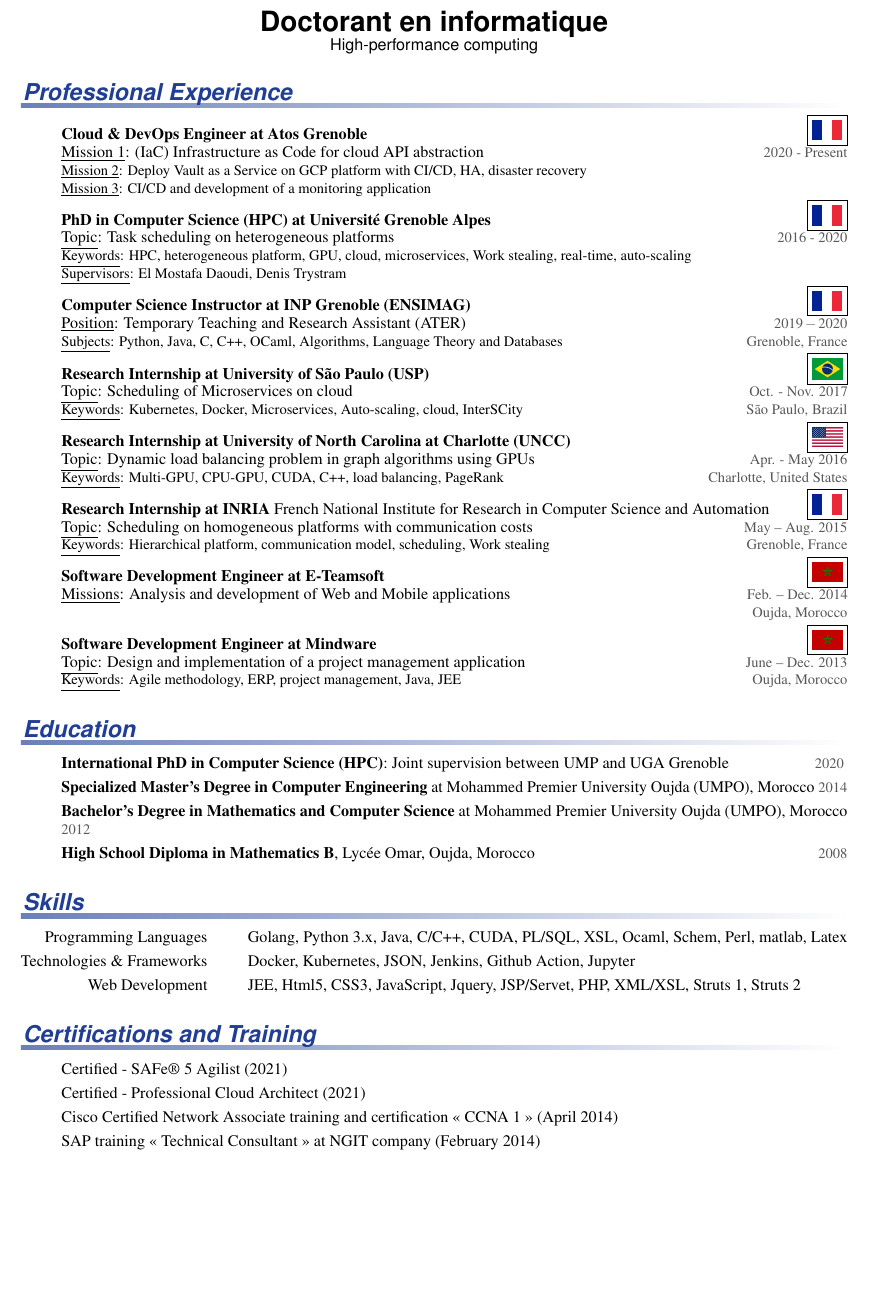
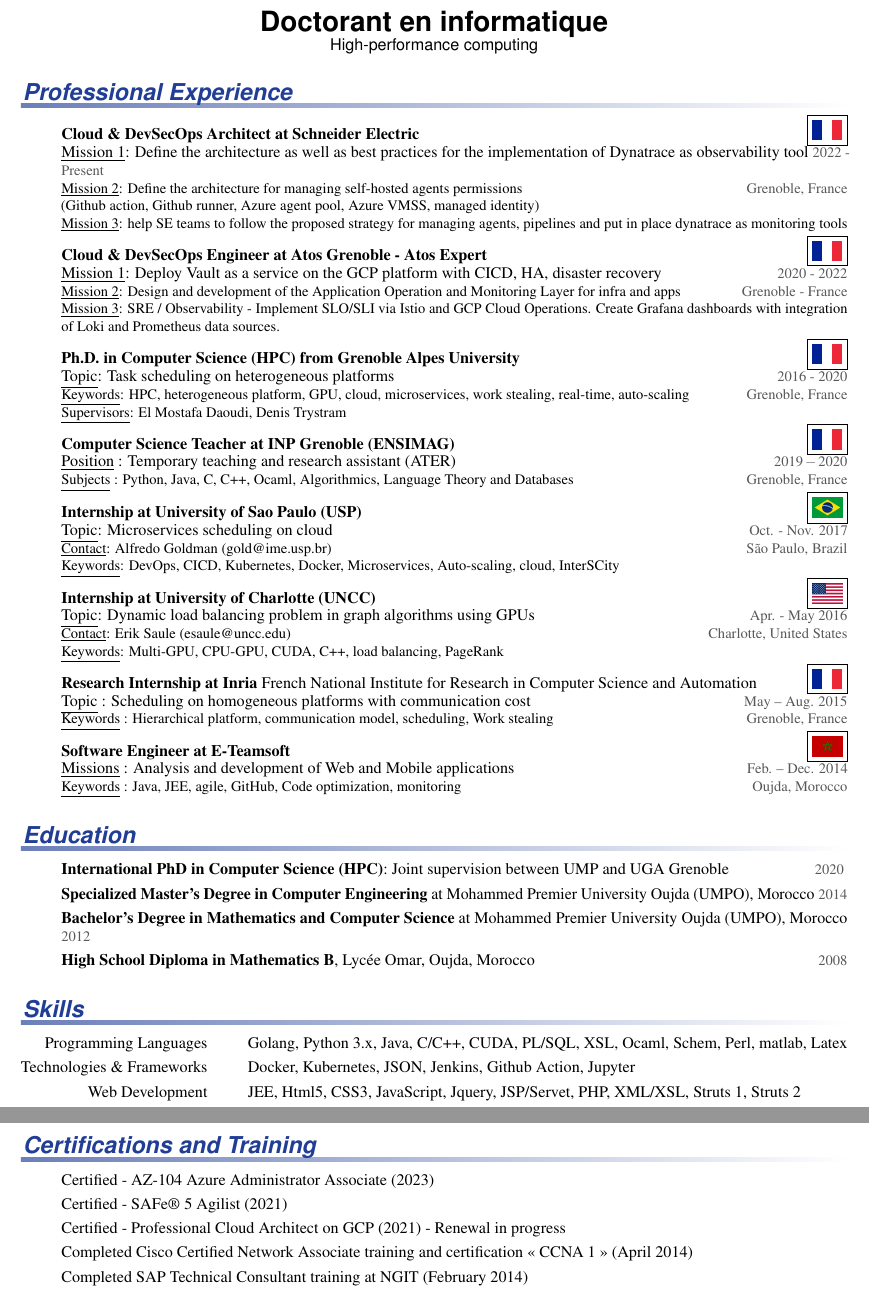
Before and after one commit to mkhatiri/my-CV, a LaTeX CV (cv-llt-two-page.tex, which reads certificationFormation.tex, professionnelle.tex): part of page 1 of 2 before the commit and two parts of pages 1 and 2 of 2 after it, the two joined at a grey line, cut so that both start at the same text, the shorter picture padded with empty space. Compiled offline with pdfLaTeX.

Commit message:
Update certifications and professional experience sections in CV

```diff
--- a/certificationFormation.tex
+++ b/certificationFormation.tex
@@ -1,13 +1,7 @@
 \begin{rubric}{Certifications and Training}
-%\entry*[]	 Formation de l'école doctorale grenoble MSTII << Se développer dans son métier d'enseignant >> (octobre 2016)% (14h)
-%\entry*[]	 Formation en traitement de données sur l'environnement logiciel R
-%\entry*[]	 Formation d'étude approfondie en anglais au centre de formation ITC, (décembre 2015) %(3 mois)
-%\entry*[]	 Formation en traitement de données sur l'environnement logiciel R
-%\entry*[] Coach en Compétences de l'excellence académique, accrédité par EduQua Academy Trainer au maroc en 2013 %(35h)
-%
-%
-\entry*[]    Certified - SAFe® 5 Agilist (2021)
-\entry*[]    Certified - Professional Cloud Architect (2021)
-\entry*[]	 Cisco Certified Network Associate training and certification << CCNA 1 >> (April 2014) %(30h)
-\entry*[]	 SAP training << Technical Consultant >> at NGIT company (February 2014) %(30h)
+\entry*[] Certified - AZ-104 Azure Administrator Associate (2023)
+\entry*[] Certified - SAFe® 5 Agilist (2021)
+\entry*[] Certified - Professional Cloud Architect on GCP (2021) - Renewal in progress
+\entry*[] Completed Cisco Certified Network Associate training and certification << CCNA 1 >> (April 2014) %(30h)
+\entry*[] Completed SAP Technical Consultant training at NGIT (February 2014) %(30h)
 \end{rubric}
--- a/professionnelle.tex
+++ b/professionnelle.tex
@@ -8,82 +8,93 @@
 %
 %\entry*[2016. - aujourd'hui ]
 \entry*[]
-    \textbf{Cloud \& DevOps Engineer at Atos Grenoble}
+\textbf{Cloud \& DevSecOps Architect at Schneider Electric}
     \hfill \fbox{\includegraphics[width=18pt]{france.png}}
-    \par \underline{Mission 1}: (IaC) Infrastructure as Code for cloud API abstraction
-        \hfill \colorpale{2020 - Present}
-    \par \underline{Mission 2}: Deploy Vault as a Service on GCP platform with CI/CD, HA, disaster recovery
-    \par \underline{Mission 3}: CI/CD and development of a monitoring application
+    \par \underline{Mission 1}: Define the architecture as well as best practices for the implementation of Dynatrace as observability tool
+    \hfill \colorpale{2022 - Present}
+    \par \underline{Mission 2}: Define the architecture for managing self-hosted agents permissions
+    \hfill \colorpale{Grenoble, France}
+    \par (Github action, Github runner, Azure agent pool, Azure VMSS, managed identity)
+    \par \underline{Mission 3}: help SE teams to follow the proposed strategy for managing agents, pipelines and put in place dynatrace as monitoring tools
 %
 %
 \entry*[]
-    \textbf{PhD in Computer Science (HPC) at Université Grenoble Alpes}
+\textbf{Cloud \& DevSecOps Engineer at Atos Grenoble - Atos Expert}
+    \hfill \fbox{\includegraphics[width=18pt]{france.png}}
+    % \underline{Mission 1}: (IaC) Infrastructure as code for cloud API abstraction.
+    \par \underline{Mission 1}: Deploy Vault as a service on the GCP platform with CICD, HA, disaster recovery
+    \hfill \colorpale{2020 - 2022}
+    \par \underline{Mission 2}:  Design and development of the Application Operation and Monitoring Layer for infra and apps
+    \hfill \colorpale{Grenoble - France}
+%    \par \underline{Mission 3}: Develop in Python (Pytest, Postman), GoLang, Terraform, Github Actions workflows, Pipeline as code with Groovy scripting (Jenkinsfile). Use Docker, Kubernetes, Jenkins, GitHub, BitBucket, Helm, GCP, Vault.
+    \par \underline{Mission 3}: SRE / Observability - Implement SLO/SLI via Istio and GCP Cloud Operations. Create Grafana dashboards with integration of Loki and Prometheus data sources.
+%
+%
+\entry*[]
+\textbf{Ph.D. in Computer Science (HPC) from Grenoble Alpes University}
     \hfill \fbox{\includegraphics[width=18pt]{france.png}}
     \par \underline{Topic}: Task scheduling on heterogeneous platforms
     \hfill \colorpale{2016 - 2020}
-    \par \underline{Keywords}: HPC, heterogeneous platform, GPU, cloud, microservices, Work stealing, real-time, auto-scaling
-    \par \underline{Supervisors}:  El Mostafa Daoudi, Denis Trystram
+    \par \underline{Keywords}: HPC, heterogeneous platform, GPU, cloud, microservices, work stealing, real-time, auto-scaling
+    \hfill \colorpale{Grenoble, France}
+\par \underline{Supervisors}: El Mostafa Daoudi, Denis Trystram
 %
 %
 %\vspace{1mm}
 \entry*[]
-    \textbf{Computer Science Instructor at INP Grenoble (ENSIMAG)}
+\textbf{Computer Science Teacher at INP Grenoble (ENSIMAG)}
     \hfill \fbox{\includegraphics[width=18pt]{france.png}}
-    %\par école nationale supérieure d'informatique et de mathématiques appliquées
-    \par \underline{Position}: Temporary Teaching and Research Assistant (ATER)
+    \par \underline{Position} : Temporary teaching and research assistant (ATER)
     \hfill \colorpale{$2019 - 2020$}
-    \par \underline{Subjects}: Python, Java, C, C++, OCaml, Algorithms, Language Theory and Databases% avancees.
+    \par \underline{Subjects} : Python, Java, C, C++, Ocaml, Algorithmics, Language Theory and Databases% avancees.
     \hfill \colorpale{Grenoble, France}
-    %\vspace{1mm}
 %
-    %
-    %\entry*[Oct. - Nov. $2017$]
 \entry*[]
-    \textbf{Research Internship at University of São Paulo (USP)} %Institut de statistique mathématique (IME).
+\textbf{Internship at University of Sao Paulo (USP)} % Institute of Mathematical Statistics (IME).
 \hfill\fbox{\includegraphics[width=18pt]{brazil.png}}
-    \par \underline{Topic}: Scheduling of Microservices on cloud
+\par \underline{Topic}: Microservices scheduling on cloud
 \hfill \colorpale{Oct. - Nov. $2017$}
-%    \par \underline{Contact} : Alfredo Goldman (\href{mailto:gold@ime.usp.br}{gold@ime.usp.br})
-	\par \underline{Keywords}: Kubernetes, Docker, Microservices, Auto-scaling, cloud, InterSCity
+\par \underline{Contact}: Alfredo Goldman (\href{mailto:gold@ime.usp.br}{gold@ime.usp.br})
 \hfill \colorpale{São Paulo, Brazil}
+\par \underline{Keywords}: DevOps, CICD, Kubernetes, Docker, Microservices, Auto-scaling, cloud, InterSCity
 %
 %\vspace{1mm}
-%\entry*[avril - mai $2016$]
+%\entry*[April - May $2016$]
 \entry*[]
- \textbf{Research Internship at University of North Carolina at Charlotte (UNCC)}
+\textbf{Internship at University of Charlotte (UNCC)}
 \hfill\fbox{\includegraphics[width=18pt]{usa.png}}
 \par \underline{Topic}: Dynamic load balancing problem in graph algorithms using GPUs
 \hfill \colorpale{Apr. - May $2016$}
-%    \par \underline{Contact} : Erik Saule (\href{mailto:esaule@uncc.edu}{esaule@uncc.edu})
+\par \underline{Contact}: Erik Saule (\href{mailto:esaule@uncc.edu}{esaule@uncc.edu})
+\hfill \colorpale{Charlotte, United States}
 \par \underline{Keywords}: Multi-GPU, CPU-GPU, CUDA, C++, load balancing, PageRank
-    \hfill \colorpale{Charlotte, United States}
-%
 %\entry*[$3$ mai -- $2$ août $2015$]%
     %\vspace{1mm}
 %\entry*[mai -- août $2015$]%
 \entry*[]
-    \textbf{Research Internship at INRIA} French National Institute for Research in Computer Science and Automation
+\textbf{Research Internship at Inria} French National Institute for Research in Computer Science and Automation
 \hfill\fbox{\includegraphics[width=18pt]{france.png}}
-	\par \underline{Topic}: Scheduling on homogeneous platforms with communication costs
+\par \underline{Topic} : Scheduling on homogeneous platforms with communication cost
 \hfill \colorpale{May -- Aug. $2015$}
-%	%\textbf{Contact} :  \href{mailto:denis.trystram@imag.fr}{denis.trystram@imag.fr}
-	\par \underline{Keywords}: Hierarchical platform, communication model, scheduling, Work stealing
+% %\textbf{Contact} : \href{mailto:denis.trystram@imag.fr}{denis.trystram@imag.fr}
+\par \underline{Keywords} : Hierarchical platform, communication model, scheduling, Work stealing
 \hfill \colorpale{Grenoble, France}
 %
 %
 \entry*[]
-	\textbf{Software Development Engineer at E-Teamsoft}
+\textbf{Software Engineer at E-Teamsoft}
 \hfill\fbox{\includegraphics[width=18pt]{maroc.png}}
-	\par \underline{Missions}: Analysis and development of Web and Mobile applications
-    \hfill \colorpale{Feb. --  Dec. $2014$}
-    \par\hfill \colorpale{Oujda, Morocco}
-\entry*[]
-	\textbf{Software Development Engineer at Mindware}
-     \hfill\fbox{\includegraphics[width=18pt]{maroc.png}}
-    \par \underline{Topic}: Design and implementation of a project management application
-    \hfill \colorpale{June -- Dec. $2013$}
-    \par \underline{Keywords}: Agile methodology, ERP, project management, Java, JEE
+\par \underline{Missions} : Analysis and development of Web and Mobile applications
+\hfill \colorpale{Feb. -- Dec. $2014$}
+\par \underline{Keywords} : Java, JEE, agile, GitHub, Code optimization, monitoring
 \hfill \colorpale{Oujda, Morocco}
+%\entry*[]
+%\textbf{Software Engineer at Mindware}
+%\hfill\fbox{\includegraphics[width=18pt]{maroc.png}}
+%\par \underline{Topic} : Design and development of a project management application
+%\hfill \colorpale{Jun. -- Dec. $2013$}
+%\par \underline{Keywords} : Agile methodology, ERP, project management, Java, JEE
+%\hfill \colorpale{Oujda, Morocco}
 %
 %
 %\entry*[]
```
Lines whose indentation alone changed are shown as unchanged.
